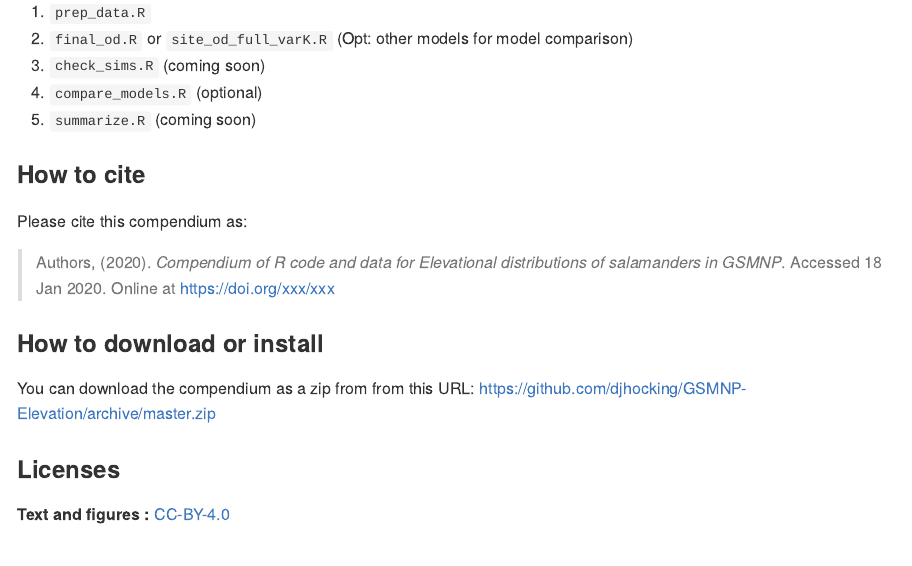
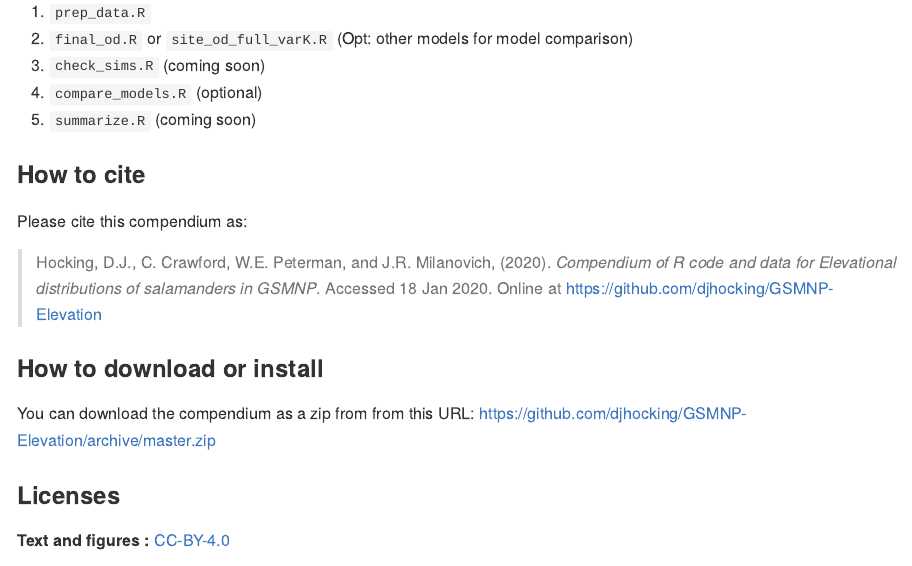
Before and after one commit to djhocking/GSMNP-Elevation, an R Markdown document (README.Rmd): the page in a window 1100 px wide, from 180 px down. The pictures show the output file README.md that the author committed with the source, drawn offline in the style of GitHub.

Commit message:
updated citation

```diff
--- a/README.Rmd
+++ b/README.Rmd
@@ -40,7 +40,11 @@ Our pre-print is online here:
 
 Please cite this compendium as:
 
-> Authors, (`r format(Sys.Date(), "%Y")`). _Compendium of R code and data for `r Title`_. Accessed `r format(Sys.Date(), "%d %b %Y")`. Online at <https://doi.org/xxx/xxx>
+> Hocking, D.J., C. Crawford, W.E. Peterman, and J.R. Milanovich, (`r format(Sys.Date(), "%Y")`). _Compendium of R code and data for `r Title`_. Accessed `r format(Sys.Date(), "%d %b %Y")`. Online at <https://github.com/djhocking/GSMNP-Elevation>
+
+<!--
+Online at <https://doi.org/xxx/xxx>
+-->
 
 ### How to download or install
 
```
Also changed, not shown: README.md.
